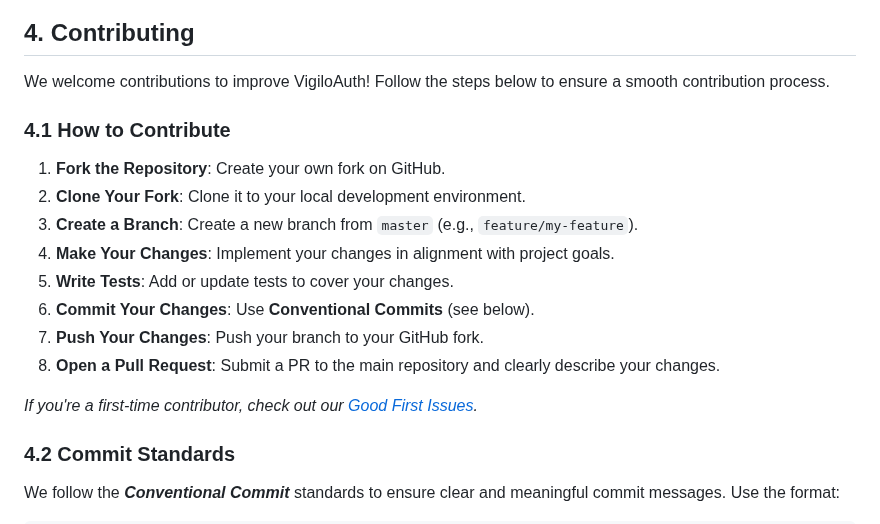
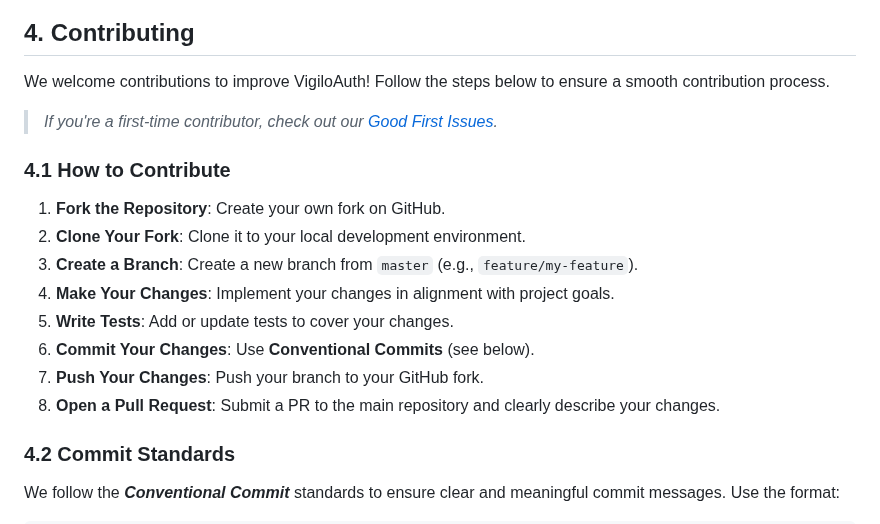
Before and after one commit to vigiloauth/vigilo, a Markdown page: README.md, the part around the change. Drawn GitHub-style.

```diff
--- a/README.md
+++ b/README.md
@@ -102,6 +102,8 @@ Comprehensive documentation is available in the [User Guide](./docs/user_guide/R
 
 We welcome contributions to improve VigiloAuth! Follow the steps below to ensure a smooth contribution process.
 
+>_If you're a first-time contributor, check out our [Good First Issues](https://github.com/vigiloauth/vigilo/issues?q=is%3Aissue%20state%3Aopen%20label%3A%22good%20first%20issue%22)._
+
 ### 4.1 How to Contribute
 
 1. **Fork the Repository**: Create your own fork on GitHub.
@@ -112,8 +114,6 @@ We welcome contributions to improve VigiloAuth! Follow the steps below to ensure
 6. **Commit Your Changes**: Use **Conventional Commits** (see below).
 7. **Push Your Changes**: Push your branch to your GitHub fork.
 8. **Open a Pull Request**: Submit a PR to the main repository and clearly describe your changes.
-
-_If you're a first-time contributor, check out our [Good First Issues](https://github.com/vigiloauth/vigilo/issues?q=is%3Aissue%20state%3Aopen%20label%3A%22good%20first%20issue%22)._
 
 ### 4.2 Commit Standards
 
```
